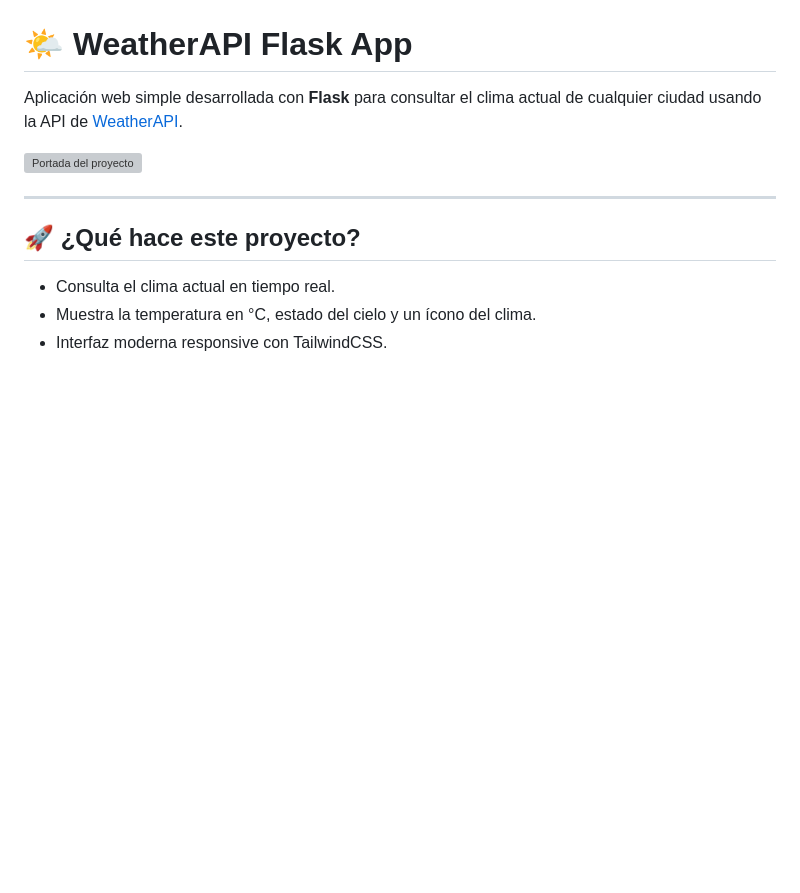
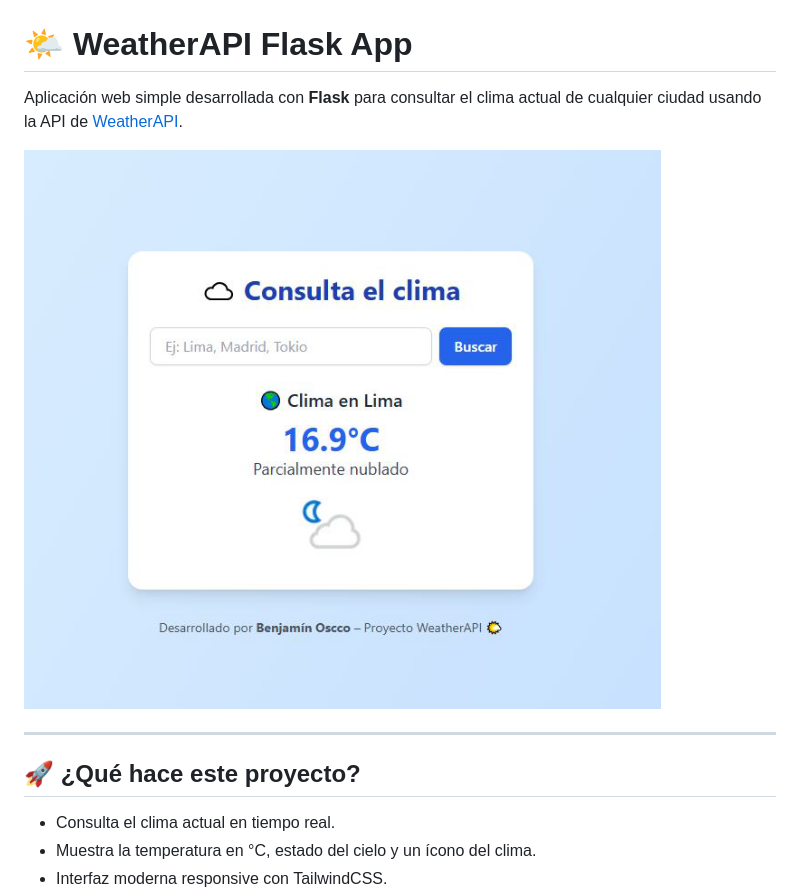
Before and after one commit to ben1998pe/weather-flask-app, a Markdown page: README.md, the part around the change. GitHub-like rendering; pictures changed too: portada.png (added); blank space fills up the shorter version; grey boxes are pictures that could not be loaded.

Commit message:
Actualizacion de portada.png

```diff
--- a/README.md
+++ b/README.md
@@ -2,7 +2,7 @@
 
 Aplicación web simple desarrollada con **Flask** para consultar el clima actual de cualquier ciudad usando la API de [WeatherAPI](https://www.weatherapi.com/).
 
-![Portada del proyecto](A_digital_project_banner_showing_a_weather_app_interface.png)
+![Portada del proyecto](portada.png)
 
 ---
 
```
Also changed, not shown: A_digital_project_banner_showing_a_weather_app_interface.PNG (deleted).
